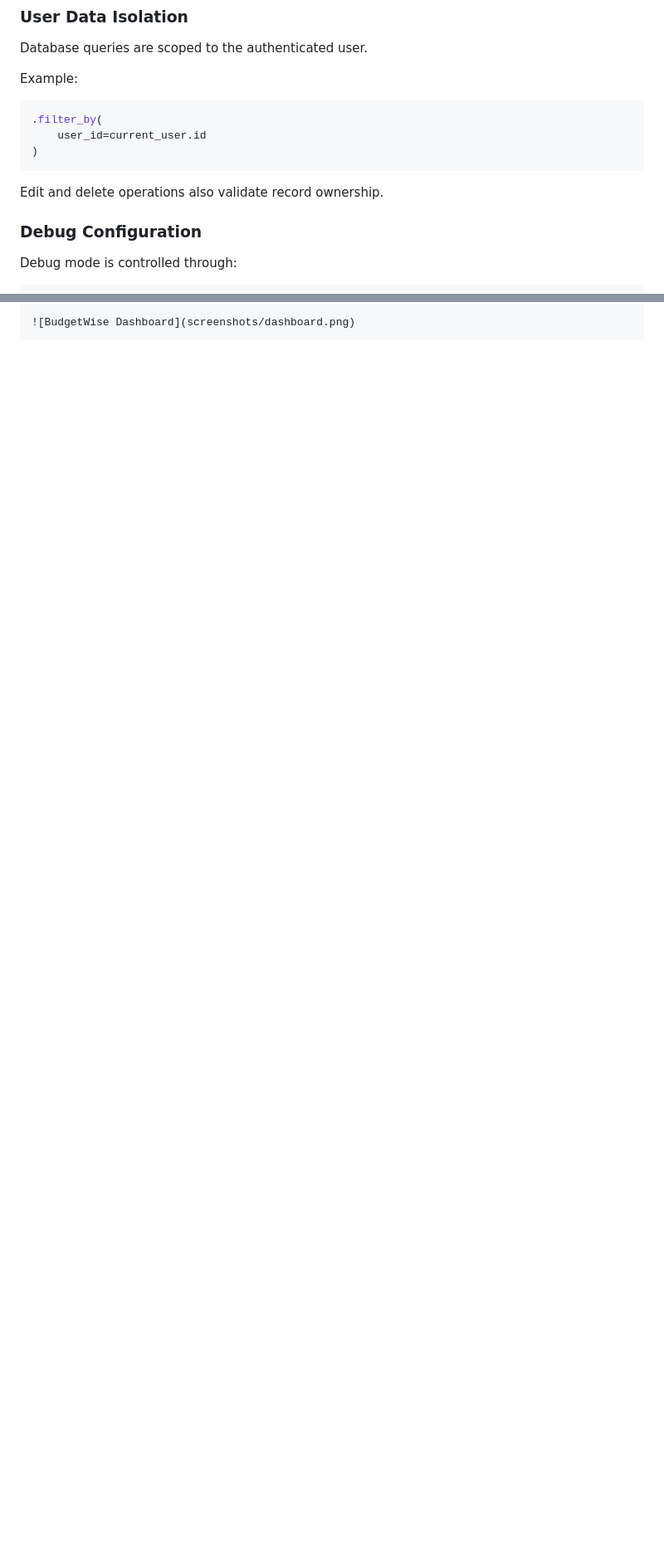
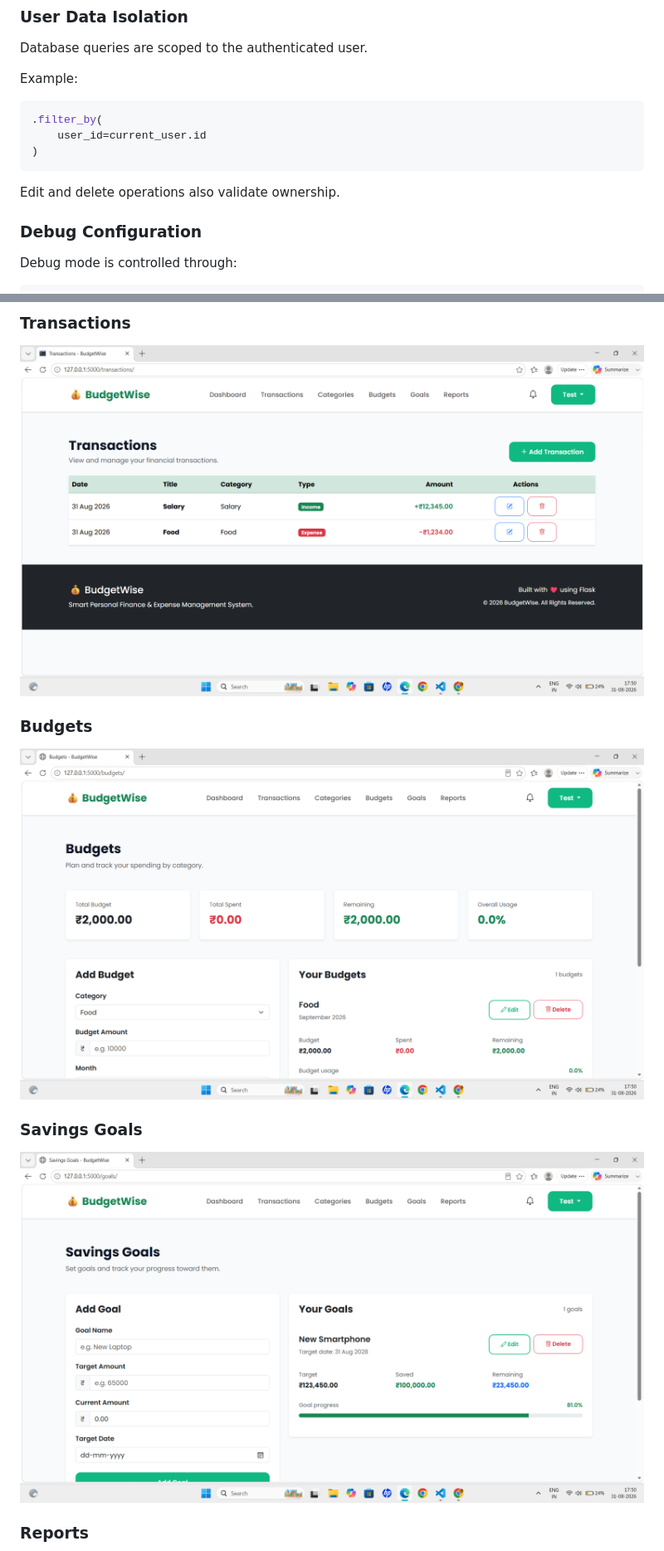
Before and after one commit to SamhithaBhatN/BudgetWise, a Markdown page: README.md, 2 parts joined by grey strips. Shown: that part at 83% size. Drawn GitHub-style; pictures changed too: screenshots/budgets.png (added), screenshots/savings-goals.png (added), screenshots/transactions.png (added); blank space fills up the shorter version.

Commit message:
Add project screenshots and update README

````diff
--- a/README.md
+++ b/README.md
@@ -619,7 +627,7 @@ Example:
 )
 ```
 
-Edit and delete operations also validate record ownership.
+Edit and delete operations also validate ownership.
 
 ### Debug Configuration
 
@@ -1047,4 +1050,15 @@ Example:
 
-```markdown
-![BudgetWise Dashboard](screenshots/dashboard.png)
-```
+### Transactions
+
+![BudgetWise Transactions](screenshots/transactions.png)
+
+### Budgets
+
+![BudgetWise Budgets](screenshots/budgets.png)
+
+### Savings Goals
+
+![BudgetWise Savings Goals](screenshots/savings-goals.png)
+
+### Reports
+
````
Also changed, not shown: other parts of README.md (+22 -16 lines), screenshots/dashboard.png (added), screenshots/landing-page.png (added), screenshots/reports.png (added).
